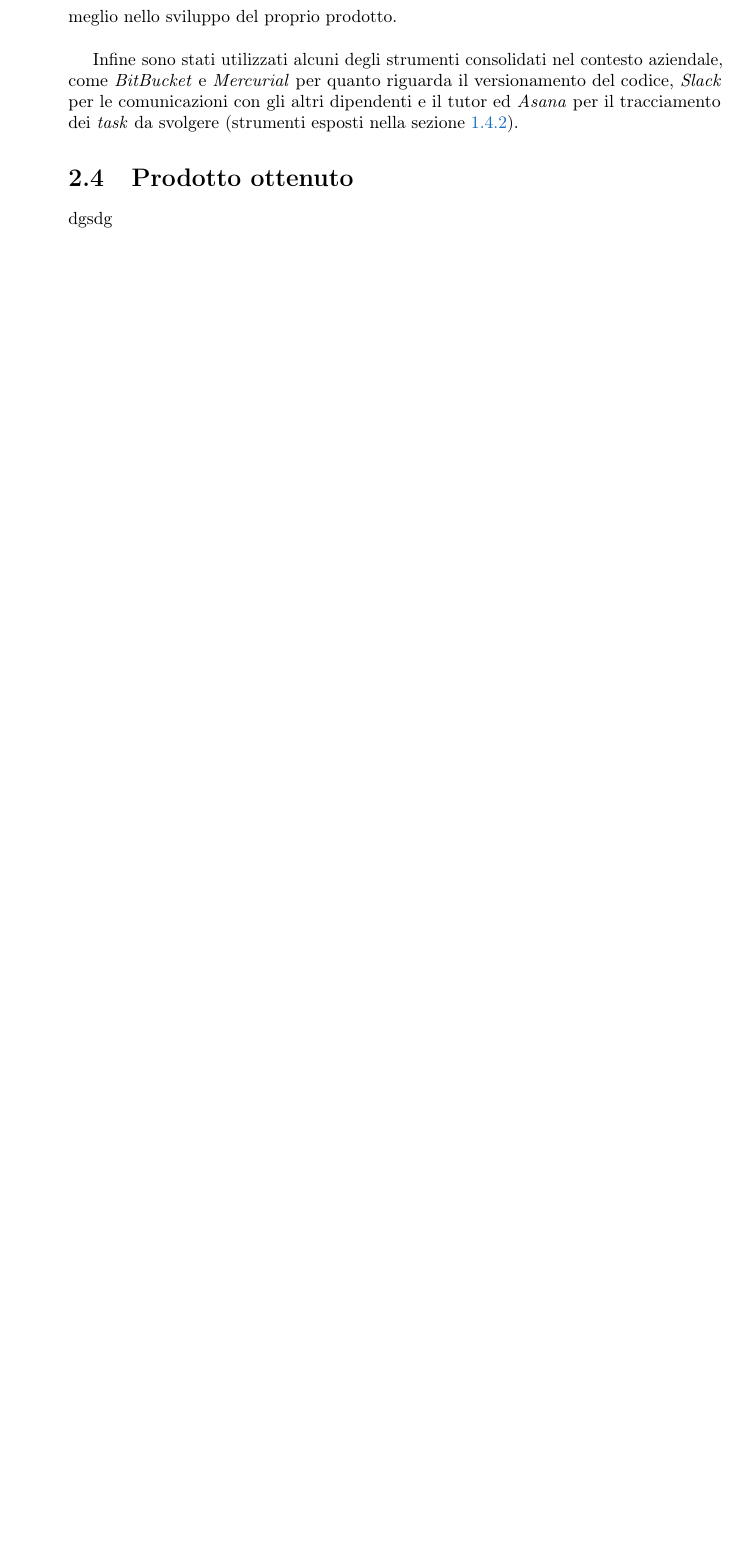
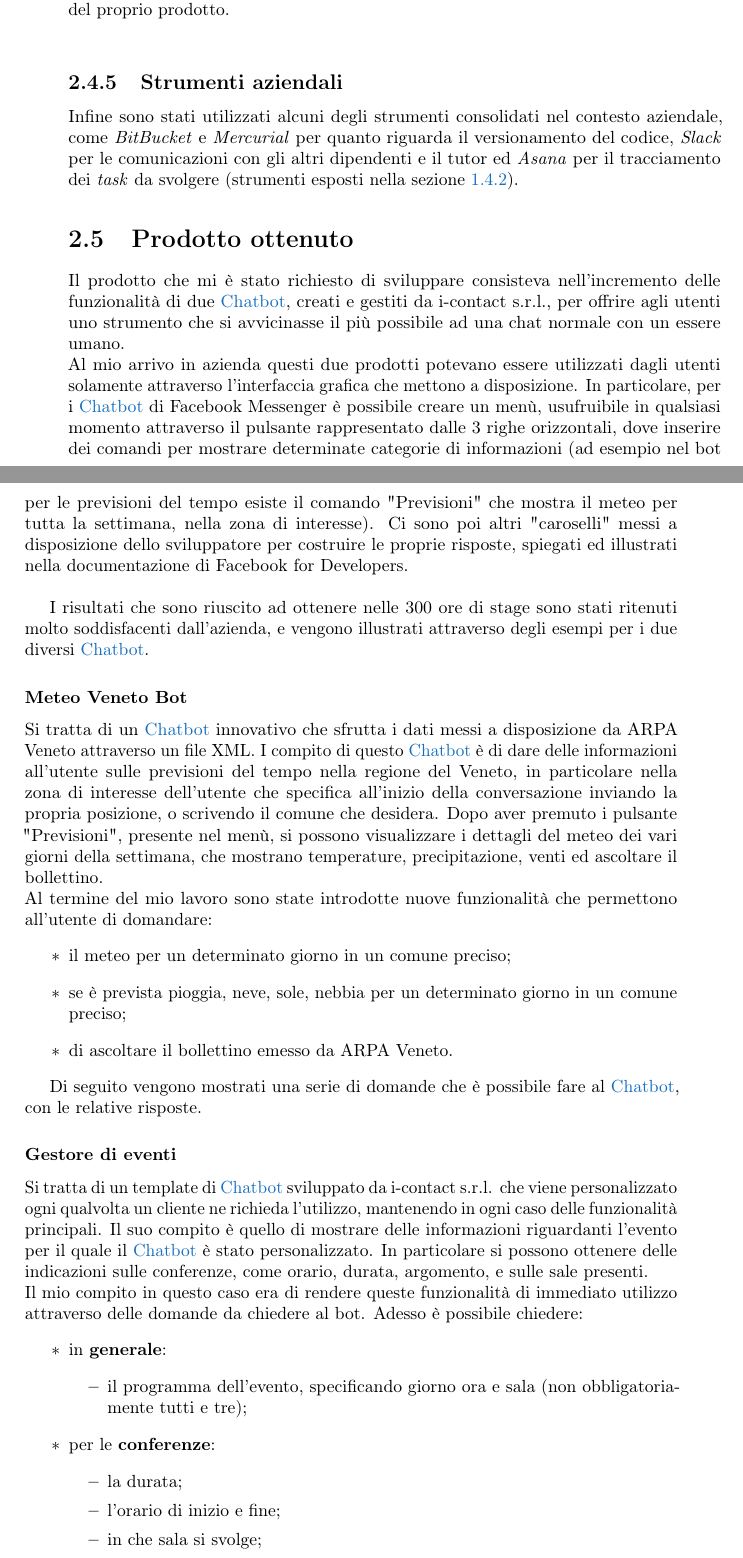
Before and after one commit to Mou95/Tesi, a LaTeX thesis (tesi.tex, which reads Capitoli/capitolo-2.tex): part of page 22 of 24 before the commit and two parts of pages 22 and 23 of 28 after it, the two joined at a grey line, cut so that both start at the same text, the shorter picture padded with empty space. The pictures show the PDF file tesi.pdf that the author committed with the source.

Commit message:
Avanzato

```diff
--- a/Capitoli/capitolo-2.tex
+++ b/Capitoli/capitolo-2.tex
@@ -31,0 +37 @@ Visto il bisogno di un periodo iniziale di studio, sia per capire le possibilit
+\subsection{Obiettivi obbligatori}
@@ -92,16 +104,42 @@ Gestisce dunque il salvataggio degli oggetti di tali classi ed il reperimento da
 \end{figure}
 
 \subsection{Database MySQL}
-L'azienda \azienda{} utilizza un database MySQL per la memorizzazione e gestione dei dati relativi ai progetti dei \gls{chatbot}.
+L'azienda \azienda{} utilizza un database MySQL per la memorizzazione e gestione dei dati relativi ai progetti dei \gls{chatbot}. È il più diffuso database Open Source basato sul linguaggio SQL ed è di tipo relazionale, ovvero segue il principio che tutti i dati sono rappresentati come relazioni e manipolati con gli operatori dell’algebra relazionale o del calcolo relazionale.
 Lo stagista è stato incaricato di capirne la struttura e come esso veniva gestito all'interno dell'applicativo, per poi utilizzarlo al meglio nello sviluppo del proprio prodotto.\\
 
-
-
+\subsection{Strumenti aziendali}
 Infine sono stati utilizzati alcuni degli strumenti consolidati nel contesto aziendale, come \emph{BitBucket} e \emph{Mercurial} per quanto riguarda il versionamento del codice, \emph{Slack} per le comunicazioni con gli altri dipendenti e il tutor ed \emph{Asana} per il tracciamento dei \emph{task} da svolgere (strumenti esposti nella sezione \ref{Teconologie}).
 
+\section{Prodotto ottenuto}
+Il prodotto che mi è stato richiesto di sviluppare consisteva nell'incremento delle funzionalità di due \gls{chatbot}, creati e gestiti da \azienda{}, per offrire agli utenti uno strumento che si avvicinasse il più possibile ad una chat normale con un essere umano.\\
+Al mio arrivo in azienda questi due prodotti potevano essere utilizzati dagli utenti solamente attraverso l'interfaccia grafica che mettono a disposizione. In particolare, per i \gls{chatbot} di Facebook Messenger è possibile creare un menù, usufruibile in qualsiasi momento attraverso il pulsante rappresentato dalle 3 righe orizzontali, dove inserire dei comandi per mostrare determinate categorie di informazioni (ad esempio nel bot per le previsioni del tempo esiste il comando "Previsioni" che mostra il meteo per tutta la settimana, nella zona di interesse). Ci sono poi altri "caroselli" messi a disposizione dello sviluppatore per costruire le proprie risposte, spiegati ed illustrati nella documentazione di Facebook for Developers.\\
 
+I risultati che sono riuscito ad ottenere nelle 300 ore di stage sono stati ritenuti molto soddisfacenti dall'azienda, e vengono illustrati attraverso degli esempi per i due diversi \gls{chatbot}.
 
+\subsubsection{Meteo Veneto Bot}
+Si tratta di un \gls{chatbot} innovativo che sfrutta i dati messi a disposizione da ARPA Veneto attraverso un file XML. I compito di questo  \gls{chatbot} è di dare delle informazioni all'utente sulle previsioni del tempo nella regione del Veneto, in particolare nella zona di interesse dell'utente che specifica all'inizio della conversazione inviando la propria posizione, o scrivendo il comune che desidera. Dopo aver premuto i pulsante "Previsioni", presente nel menù, si possono visualizzare i dettagli del meteo dei vari giorni della settimana, che mostrano temperature, precipitazione, venti ed ascoltare il bollettino.\\
+Al termine del mio lavoro sono state introdotte nuove funzionalità che permettono all'utente di domandare:
+\begin{itemize}
+	\item il meteo per un determinato giorno in un comune preciso;
+	\item se è prevista pioggia, neve, sole, nebbia per un determinato giorno in un comune preciso;
+	\item di ascoltare il bollettino emesso da ARPA Veneto.
+\end{itemize}
 
-\section{Prodotto ottenuto}
+Di seguito vengono mostrati una serie di domande che è possibile fare al \gls{chatbot}, con le relative risposte.
 
-dgsdg
+\subsubsection{Gestore di eventi}
+Si tratta di un template di \gls{chatbot} sviluppato da \azienda{} che viene  personalizzato ogni qualvolta un cliente ne richieda l'utilizzo, mantenendo in ogni caso delle funzionalità principali. Il suo compito è quello di mostrare delle informazioni riguardanti l'evento per il quale il \gls{chatbot} è stato personalizzato. In particolare si possono ottenere delle indicazioni sulle conferenze, come orario, durata, argomento, e sulle sale presenti.\\
+Il mio compito in questo caso era di rendere queste funzionalità di immediato utilizzo attraverso delle domande da chiedere al bot. Adesso è possibile chiedere:
+\begin{itemize}
+	\item in \textbf{generale}:
+	\begin{itemize}
+		\item il programma dell'evento, specificando giorno ora e sala (non obbligatoriamente tutti e tre);
+	\end{itemize}
+	\item per le \textbf{conferenze}:
+	\begin{itemize}
+		\item la durata;
+		\item l'orario di inizio e fine;
+		\item in che sala si svolge;
+	\end{itemize}
+	\item per le \textbf{sale}:
+	\begin{itemize}
@@ -107,0 +149,6 @@ dgsdg
+	\end{itemize}
+\end{itemize}
+
+Una volta posta una domanda al \gls{chatbot}, e ricevuta la relativa risposta, è stato anche implementato un sistema che permette all'utente di fare lo stesso tipo di domanda, come se stesse colloquiando con un essere umano. Ad esempio:
+
+\begin{itemize}
```
Also changed, not shown: Capitoli/capitolo-4.tex (+0 -10 lines), Capitoli/capitolo-5.tex (added, +15 -0 lines), Capitoli/capitolo-6.tex (added, +27 -0 lines), tesi.tex (+4 -3 lines), tesi.pdf, Capitoli/capitolo-2.tex (42 more changed lines).
